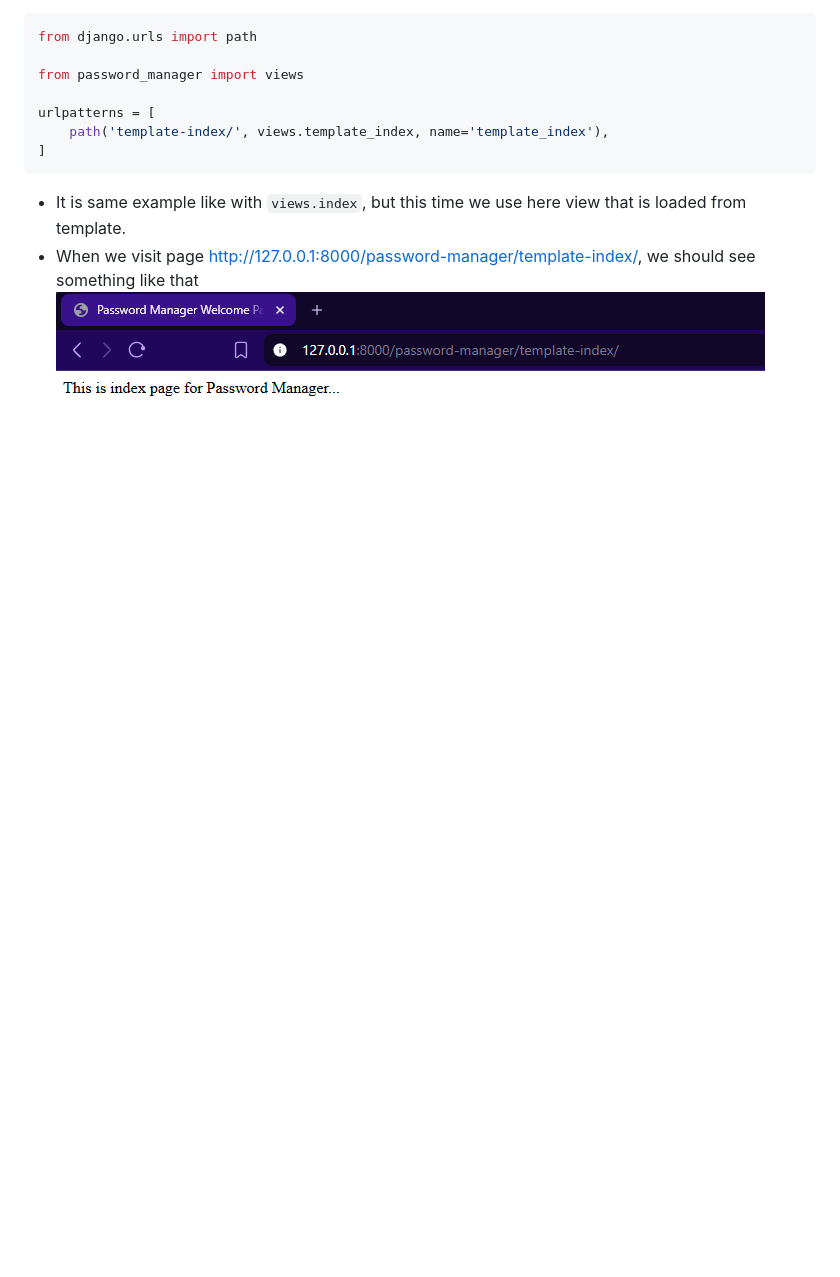
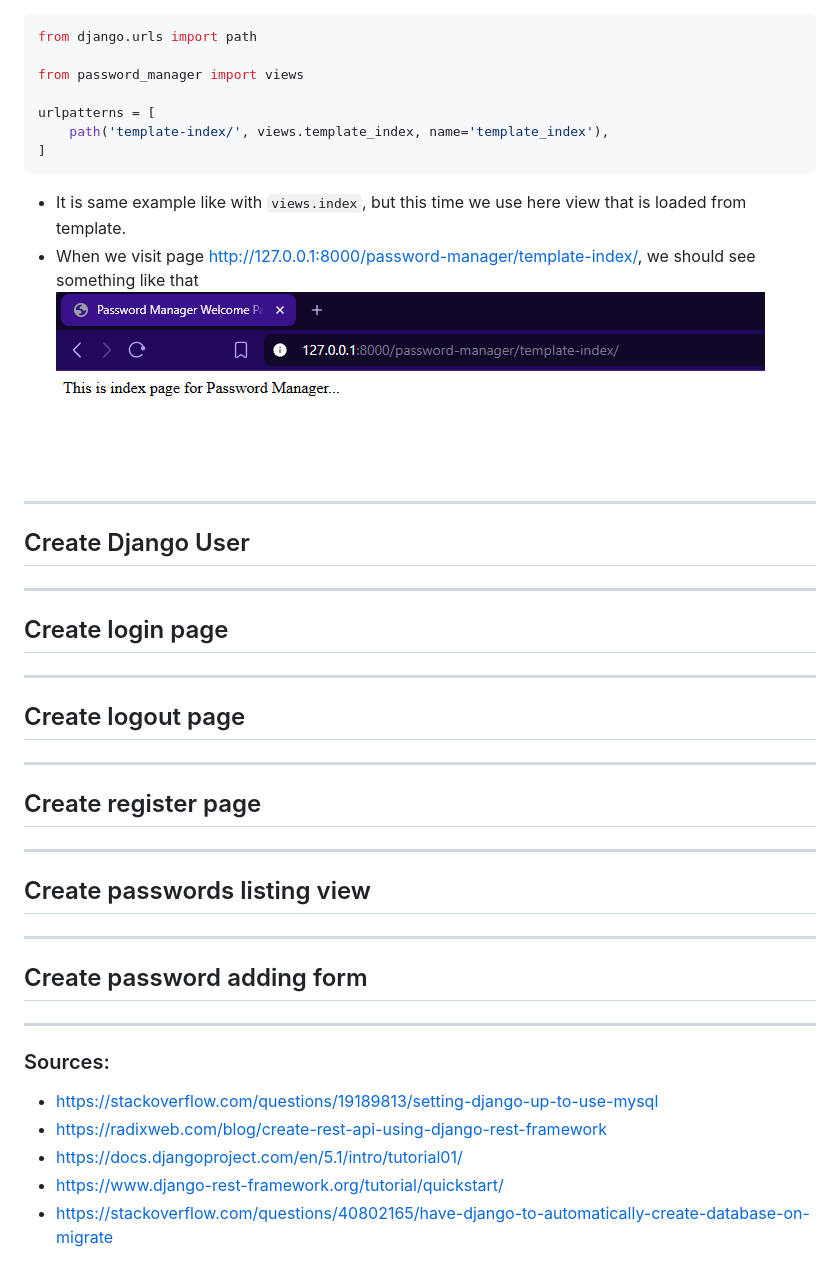
Before and after one commit to infoshareacademy/jpydzr7-django-revise, a Markdown page: README.md, the part around the change printed below. Rendered like a GitHub page; blank space fills up the shorter version.

````diff
--- a/README.md
+++ b/README.md
@@ -239,3 +264,43 @@ urlpatterns = [
 ```
 * It is same example like with `views.index`, but this time we use here view that is loaded from template.
 * When we visit page http://127.0.0.1:8000/password-manager/template-index/, we should see something like that <br /> ![template_index_view_page.png](readme_src/template_index_view_page.png)
+
+------
+
+## Create Django User
+
+
+------
+
+## Create login page
+
+
+------
+
+## Create logout page
+
+
+------
+
+## Create register page
+
+
+------
+
+## Create passwords listing view
+
+
+------
+
+## Create password adding form
+
+
+------
+
+### Sources:
+
+* https://stackoverflow.com/questions/19189813/setting-django-up-to-use-mysql
+* https://radixweb.com/blog/create-rest-api-using-django-rest-framework
+* https://docs.djangoproject.com/en/5.1/intro/tutorial01/
+* https://www.django-rest-framework.org/tutorial/quickstart/
+* https://stackoverflow.com/questions/40802165/have-django-to-automatically-create-database-on-migrate
````
Also changed, not shown: other parts of README.md (+40 -15 lines).
